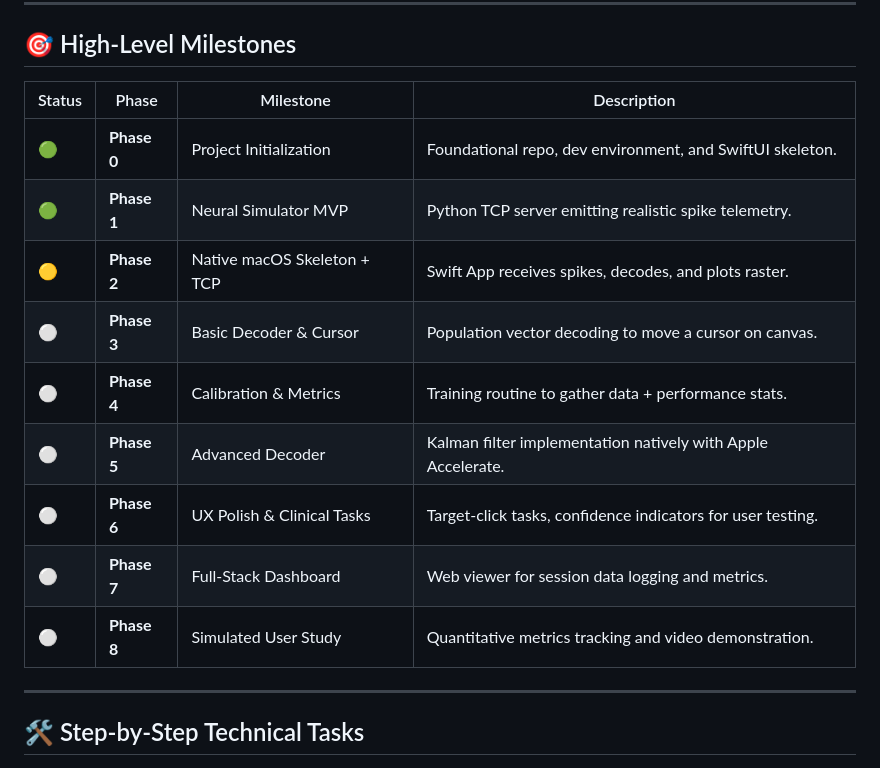
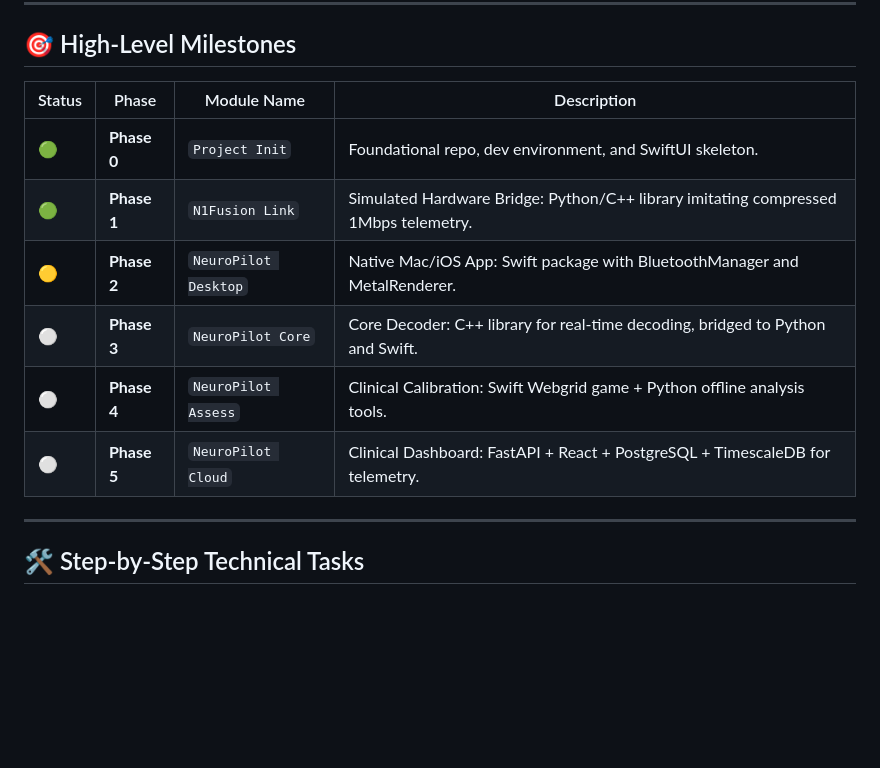
Before and after one commit to aguo890/neuropilot, a Markdown page: docs/roadmap.md, the part around one of its changes. Rendered like a GitHub page; blank space fills up the shorter version.

```diff
--- a/docs/roadmap.md
+++ b/docs/roadmap.md
@@ -11,17 +11,14 @@ Welcome to the NeuroPilot Roadmap! This document outlines our high-level vision,
 
 ## 🎯 High-Level Milestones
 
-| Status | Phase | Milestone | Description |
+| Status | Phase | Module Name | Description |
 |--------|-------|-----------|-------------|
-| 🟢 | **Phase 0** | Project Initialization | Foundational repo, dev environment, and SwiftUI skeleton. |
-| 🟢 | **Phase 1** | Neural Simulator MVP | Python TCP server emitting realistic spike telemetry. |
-| 🟡 | **Phase 2** | Native macOS Skeleton + TCP | Swift App receives spikes, decodes, and plots raster. |
-| ⚪ | **Phase 3** | Basic Decoder & Cursor | Population vector decoding to move a cursor on canvas. |
-| ⚪ | **Phase 4** | Calibration & Metrics | Training routine to gather data + performance stats. |
-| ⚪ | **Phase 5** | Advanced Decoder | Kalman filter implementation natively with Apple Accelerate. |
-| ⚪ | **Phase 6** | UX Polish & Clinical Tasks | Target-click tasks, confidence indicators for user testing. |
-| ⚪ | **Phase 7** | Full-Stack Dashboard | Web viewer for session data logging and metrics. |
-| ⚪ | **Phase 8** | Simulated User Study | Quantitative metrics tracking and video demonstration. |
+| 🟢 | **Phase 0** | `Project Init` | Foundational repo, dev environment, and SwiftUI skeleton. |
+| 🟢 | **Phase 1** | `N1Fusion Link` | Simulated Hardware Bridge: Python/C++ library imitating compressed 1Mbps telemetry. |
+| 🟡 | **Phase 2** | `NeuroPilot Desktop` | Native Mac/iOS App: Swift package with BluetoothManager and MetalRenderer. |
+| ⚪ | **Phase 3** | `NeuroPilot Core` | Core Decoder: C++ library for real-time decoding, bridged to Python and Swift. |
+| ⚪ | **Phase 4** | `NeuroPilot Assess` | Clinical Calibration: Swift Webgrid game + Python offline analysis tools. |
+| ⚪ | **Phase 5** | `NeuroPilot Cloud` | Clinical Dashboard: FastAPI + React + PostgreSQL + TimescaleDB for telemetry. |
 
 ---
 
```
Also changed, not shown: other parts of docs/roadmap.md (+30 -12 lines), README.md (+10 -9 lines).
